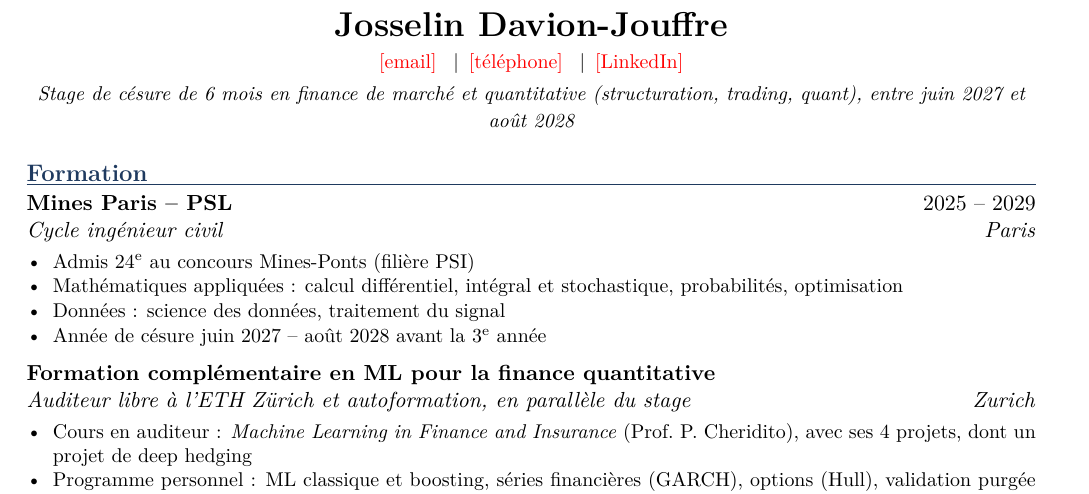
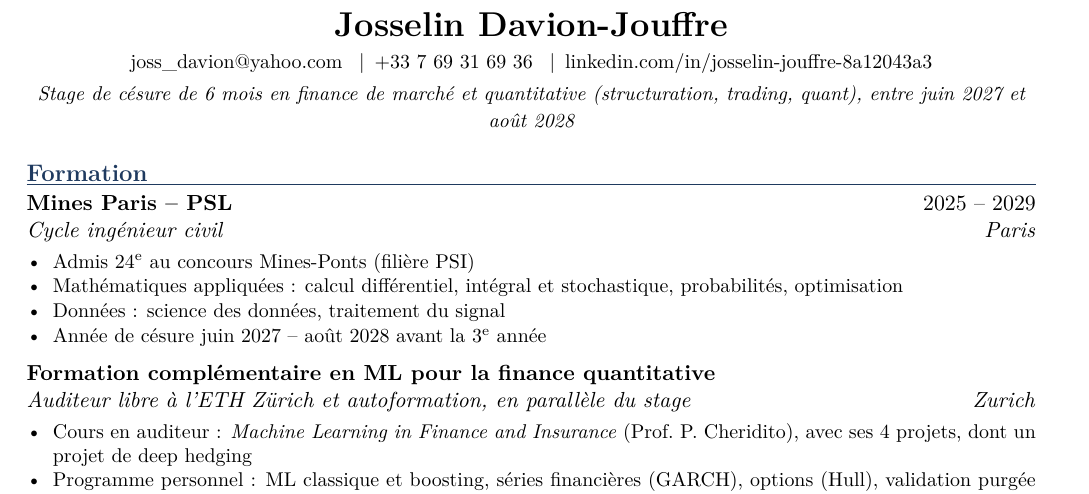
Before and after one commit to josselindavion/stages, a LaTeX CV (cv/cv_finance_fr.tex, which reads cv/blocs/fr.tex): part of the page, cut so that both start at the same text. Compiled offline with pdfLaTeX.

Commit message:
CV : coordonnées
Co-Authored-By: Claude Opus 5.5 <noreply@anthropic.com>
Claude-Session: https://claude.ai/code/session_01Wx8QfwwKzmAaqvtJGbvXLd

```diff
--- a/cv/blocs/fr.tex
+++ b/cv/blocs/fr.tex
@@ -3,7 +3,7 @@
 % \todo{...} : à remplir (en rouge dans le PDF).
 
 \entete{Josselin Davion-Jouffre}
-  {\todo{email} \enspace|\enspace \todo{téléphone} \enspace|\enspace \todo{LinkedIn}\pourdefense{ \enspace|\enspace Nationalité française}}
+  {\href{mailto:joss_davion@yahoo.com}{joss\_davion@yahoo.com} \enspace|\enspace +33 7 69 31 69 36 \enspace|\enspace \href{https://www.linkedin.com/in/josselin-jouffre-8a12043a3}{linkedin.com/in/josselin-jouffre-8a12043a3}\pourdefense{ \enspace|\enspace Nationalité française}}
   {\pourfinance{Stage de césure de 6 mois en finance de marché et quantitative (structuration, trading, quant), entre juin 2027 et août 2028}%
    \pourdefense{Stage de césure de 6 mois en calcul de structures et simulation numérique, entre juin 2027 et août 2028}}
 
```
Also changed, not shown: cv/blocs/en.tex (+1 -1 lines), cv/pdf/cv_defense_fr.pdf, cv/pdf/cv_finance_en.pdf, cv/pdf/cv_finance_fr.pdf.
